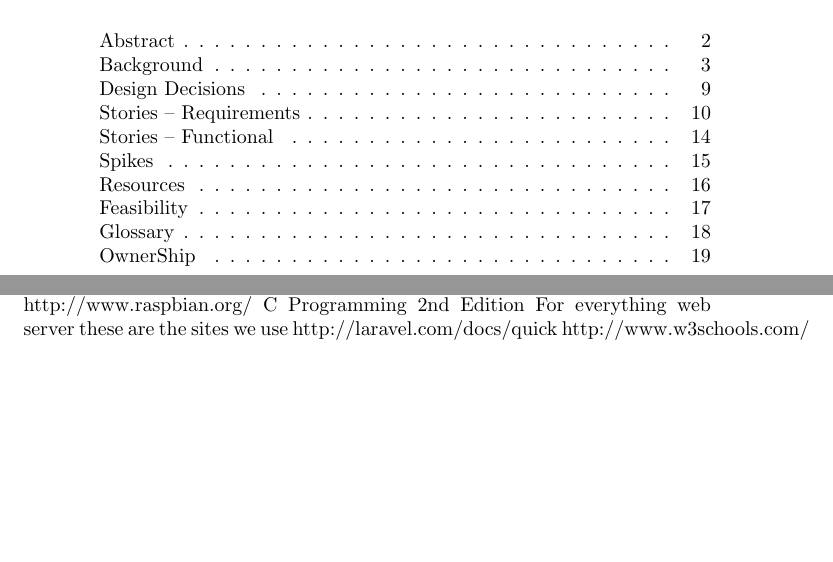
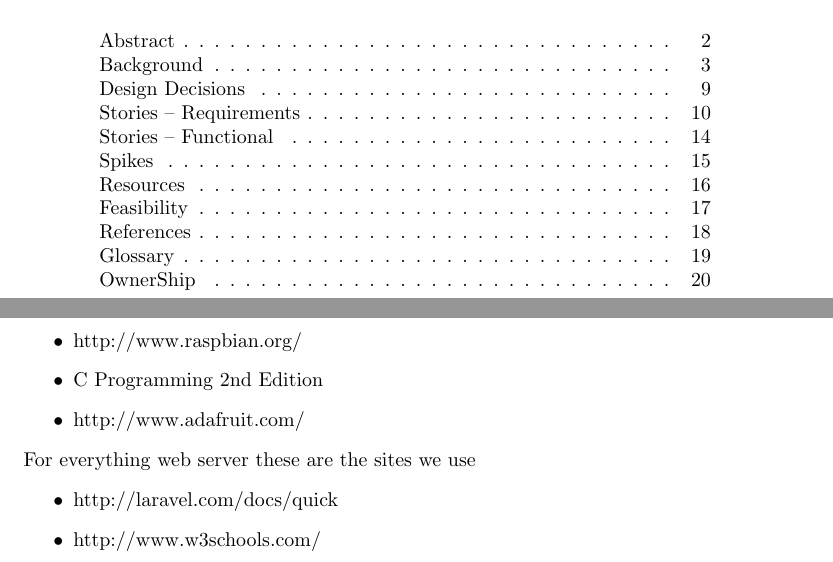
Before and after one commit to Saurutobi/Team3.14, a LaTeX document (Docs/Feasability.tex): two parts of pages 3 and 19 of 21 before the commit and two parts of pages 3 and 20 of 22 after it, joined at a grey line, cut so that both start at the same text, the shorter picture padded with empty space. Compiled offline with pdfLaTeX.

Commit message:
cleaning up tex

```diff
--- a/Docs/Feasability.tex
+++ b/Docs/Feasability.tex
@@ -170,8 +170,5 @@ which has an initial cost of US $\$$61.47, a size footprint of H: 1.00”, W: 2.
 \addcontentsline{toc}{subsection}{Feasibility}
 Feasibility
 	Based the cost of the hardware and the previous source code the feasibility of this project is high with many of the features being of low to mid risk. Extra features can be implemented very easily for future releases.
-References
-	For everything raspberry pi we use these sites
-http://www.raspberrypi.org/
-http://www.raspbian.org/
-C Programming 2nd Edition
+\newpage
+\subsection*{References}
@@ -178,6 +179,12 @@ C Programming 2nd Edition
+\item http://www.raspbian.org/
+\item C Programming 2nd Edition
+\item http://www.adafruit.com/
+\end{itemize}
 For everything web server these are the sites we use
-	http://laravel.com/docs/quick
-http://www.w3schools.com/
+\begin{itemize}
+\item http://laravel.com/docs/quick
+\item http://www.w3schools.com/
+\end{itemize}
 \newpage
 \subsection*{Glossary}
 \addcontentsline{toc}{subsection}{Glossary}
```
Also changed, not shown: Docs/Feasability.tex (4 more changed lines), 1 other file.
